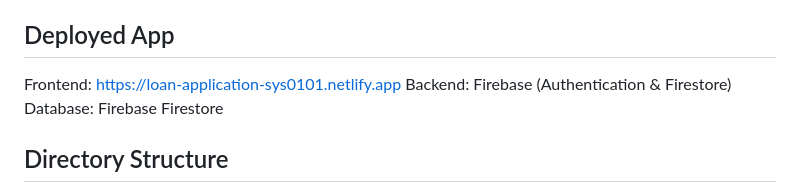
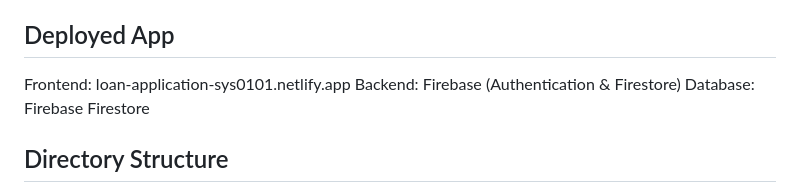
Before and after one commit to dania-01/Loan-IFY---The-loan-app, a Markdown page: README.md, the part around the change. GitHub-like rendering.

```diff
--- a/README.md
+++ b/README.md
@@ -16,7 +16,7 @@ It offers a seamless dashboard experience where users can:
 Frontend | Backend | Fullstack
 
 ## Deployed App
-Frontend: https://loan-application-sys0101.netlify.app
+Frontend: loan-application-sys0101.netlify.app
 Backend: Firebase (Authentication & Firestore)
 Database: Firebase Firestore
 
```
